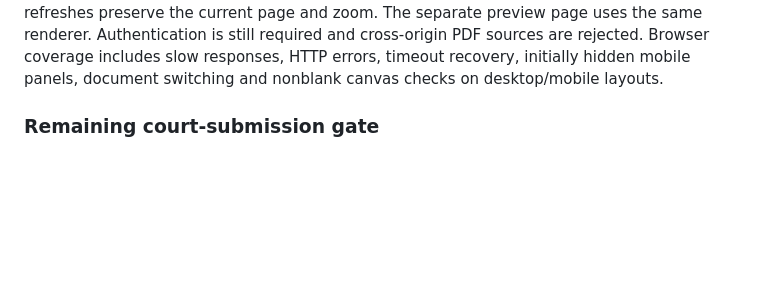
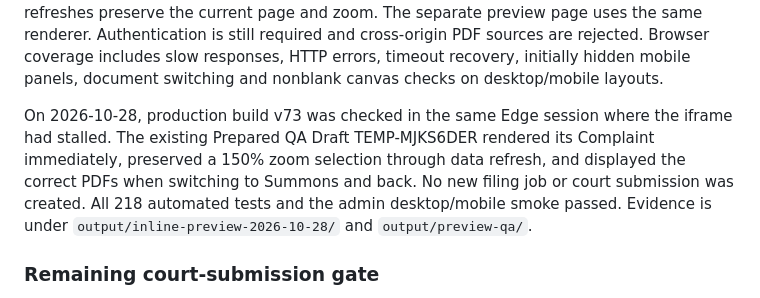
Before and after one commit to MeguMax/Adam-automatization, a Markdown page: INTAKE_WORKFLOW.md, the part around the change. GitHub-like rendering; blank space fills up the shorter version.

Commit message:
Record production inline preview and desktop QA setup [skip render]

```diff
--- a/INTAKE_WORKFLOW.md
+++ b/INTAKE_WORKFLOW.md
@@ -65,6 +65,8 @@ The stored source hashes identify the bytes used during preparation; they do not
 Controlled intake subjects starting with `NEW LT FILING - QA` are exposed as `testOnly` in release checks and visibly marked Do not submit to court. These fictional acceptance fixtures must not enter a future payment/submission rollout. The Review document summary displays Connected to Complaint when that relationship is selected, rather than misleadingly displaying its fallback Other label.
 
 The PDF preview renders directly inside the Draft panel using PDF.js, without an iframe or its separate navigation lifecycle. Page navigation, zoom, original-PDF access and a 45-second loading deadline are retained. Failed loads show Retry preview; switching documents or closing the Draft cancels old work, and late responses cannot replace the current PDF. Live refreshes preserve the current page and zoom. The separate preview page uses the same renderer. Authentication is still required and cross-origin PDF sources are rejected. Browser coverage includes slow responses, HTTP errors, timeout recovery, initially hidden mobile panels, document switching and nonblank canvas checks on desktop/mobile layouts.
+
+On 2026-10-28, production build v73 was checked in the same Edge session where the iframe had stalled. The existing Prepared QA Draft TEMP-MJKS6DER rendered its Complaint immediately, preserved a 150% zoom selection through data refresh, and displayed the correct PDFs when switching to Summons and back. No new filing job or court submission was created. All 218 automated tests and the admin desktop/mobile smoke passed. Evidence is under `output/inline-preview-2026-10-28/` and `output/preview-qa/`.
 
 ### Remaining court-submission gate
 
```
Also changed, not shown: EXCEL_PDF_ADDIN.md (+6 -0 lines).
